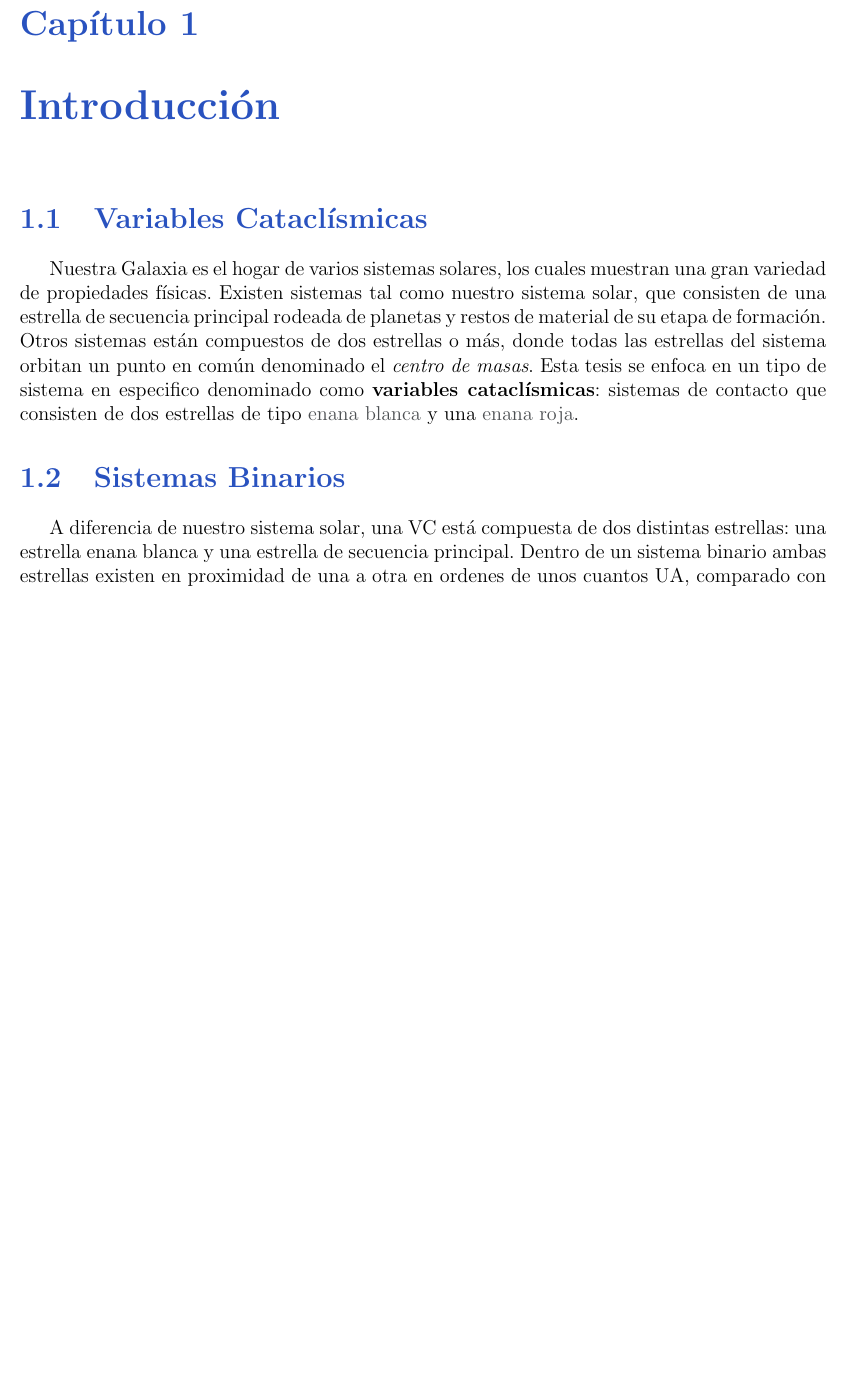
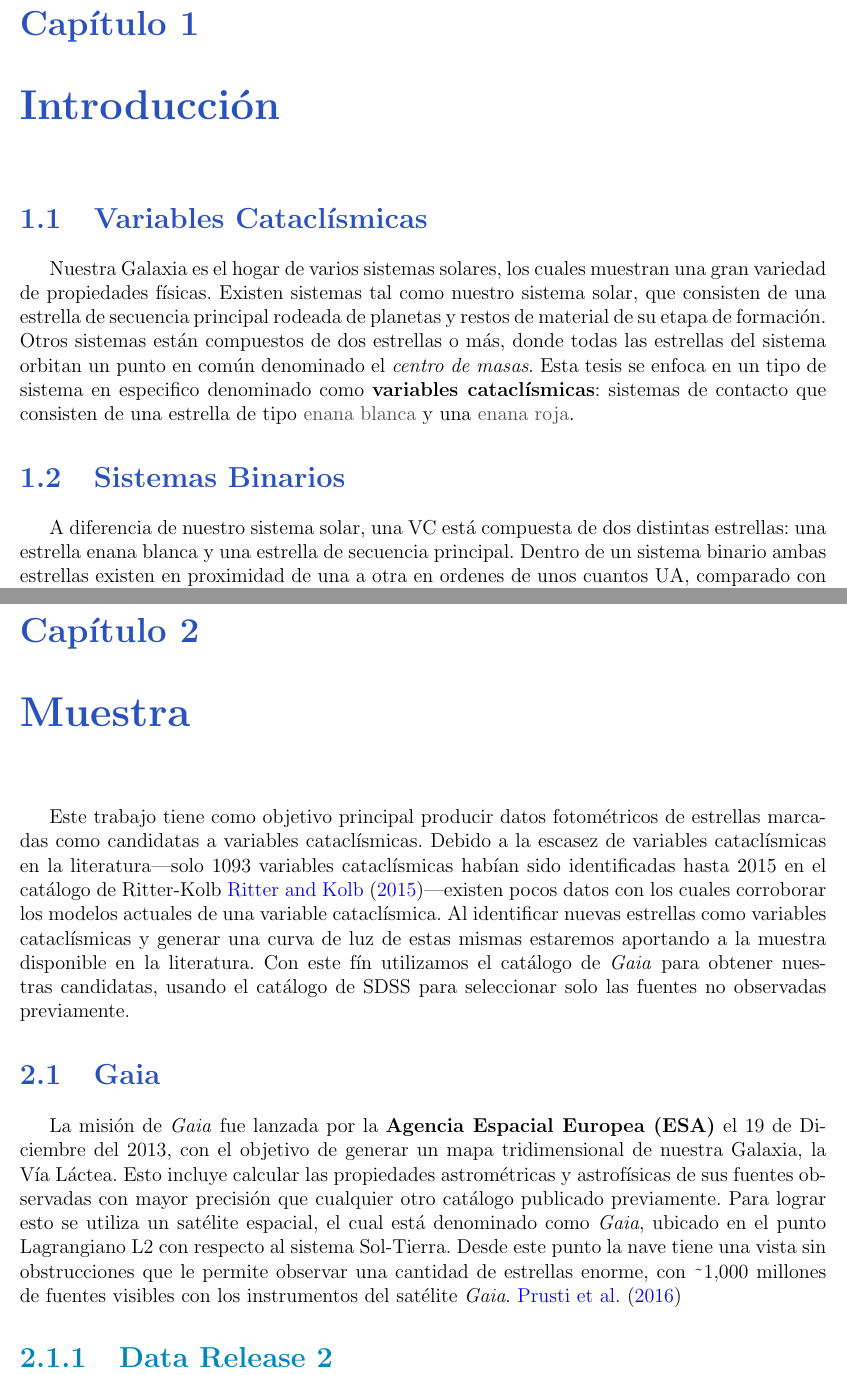
Before and after one commit to KnightIV/UANL_MAPTA_Master_Thesis, a LaTeX document (main.tex, which reads Introduccion/Subsecciones/VariablesCataclismicas.tex, Muestra/Muestra.tex, Muestra/Subsecciones/Gaia.tex): part of page 3 of 7 before the commit and two parts of pages 3 and 6 of 10 after it, the two joined at a grey line, cut so that both start at the same text, the shorter picture padded with empty space. Compiled offline with pdfLaTeX.

Commit message:
Started second chapter, "Muestra." Fixed bug with Gaia mission bibliography

```diff
--- a/Introduccion/Subsecciones/VariablesCataclismicas.tex
+++ b/Introduccion/Subsecciones/VariablesCataclismicas.tex
@@ -6,7 +6,7 @@ y restos de material de su etapa de formación. Otros sistemas están compuestos
 de dos estrellas o más, donde todas las estrellas del sistema orbitan un punto
 en común denominado el \textit{centro de masas}. Esta tesis se enfoca en un tipo
 de sistema en especifico denominado como \textbf{variables cataclísmicas}:
-sistemas de contacto que consisten de dos estrellas de tipo
+sistemas de contacto que consisten de una estrella de tipo
 \hyperref[intro:sec:EnanaBlanca]{enana blanca} y una
 \hyperref[intro:sec:EnanaRoja]{enana roja}.
 
--- /dev/null
+++ b/Muestra/Muestra.tex
@@ -0,0 +1,14 @@
+\chapter{Muestra}
+
+Este trabajo tiene como objetivo principal producir datos fotométricos de
+estrellas marcadas como candidatas a variables cataclísmicas. Debido a la
+escasez de variables cataclísmicas en la literatura---solo 1093 variables
+cataclísmicas habían sido identificadas hasta 2015 en el catálogo de Ritter-Kolb
+\citet*{ritterKolbImpactArticle}---existen pocos datos con los cuales corroborar
+los modelos actuales de una variable cataclísmica. Al identificar nuevas
+estrellas como variables cataclísmicas y generar una curva de luz de estas
+mismas estaremos aportando a la muestra disponible en la literatura. Con este
+fín utilizamos el catálogo de \gaia para obtener nuestras candidatas, usando el
+catálogo de SDSS para seleccionar solo las fuentes no observadas previamente.
+
+\input{Muestra/Subsecciones/Gaia.tex}
--- /dev/null
+++ b/Muestra/Subsecciones/Gaia.tex
@@ -0,0 +1,5 @@
+\section{Gaia} \label{muestra:sec:gaia}
+
+La misión de \gaia fue lanzada por la \textbf{Agencia Espacial Europea (ESA)} el 19 de Diciembre del 2013, con el objetivo de generar un mapa tridimensional de nuestra Galaxia, la Vía Láctea. Esto incluye calcular las propiedades astrométricas y astrofísicas de sus fuentes observadas con mayor precisión que cualquier otro catálogo publicado previamente. Para lograr esto se utiliza un satélite espacial, el cual está denominado como \gaiaNoSpace, ubicado en el punto Lagrangiano L2 con respecto al sistema Sol-Tierra. Desde este punto la nave tiene una vista sin obstrucciones que le permite observar una cantidad de estrellas enorme, con \textapproxtilde 1,000 millones de fuentes visibles con los instrumentos del satélite \gaiaNoSpace. \citet*{gaiaMission}
+
+\subsection{Data Release 2} \label{muestra:sec:gaia:dr2}
--- a/main.tex
+++ b/main.tex
@@ -27,6 +27,8 @@
 \newcommand{\R}{\textsf{R}}
 \newcommand{\Fortran}{\textsf{Fortran}}
 \newcommand{\comment}[1]{}
+\newcommand{\gaiaNoSpace}{\textit{Gaia}}
+\newcommand{\gaia}{\gaiaNoSpace \space}
 %------------------------------------------------------------------------------------
 \definecolor{MyGray}{rgb}{0.30,0.31,0.32} % definizione grigio
 \definecolor{MyDarkBlue}{rgb}{0.,0.08,0.5} % blu scuro
```
Also changed, not shown: Muestra/Gaia.tex (deleted, +0 -1 lines), ref.bib (+22 -2 lines), Introduccion/Subsecciones/EnanaRoja.tex (line endings or trailing spaces), main.tex (4 more changed lines), 1 other file.
